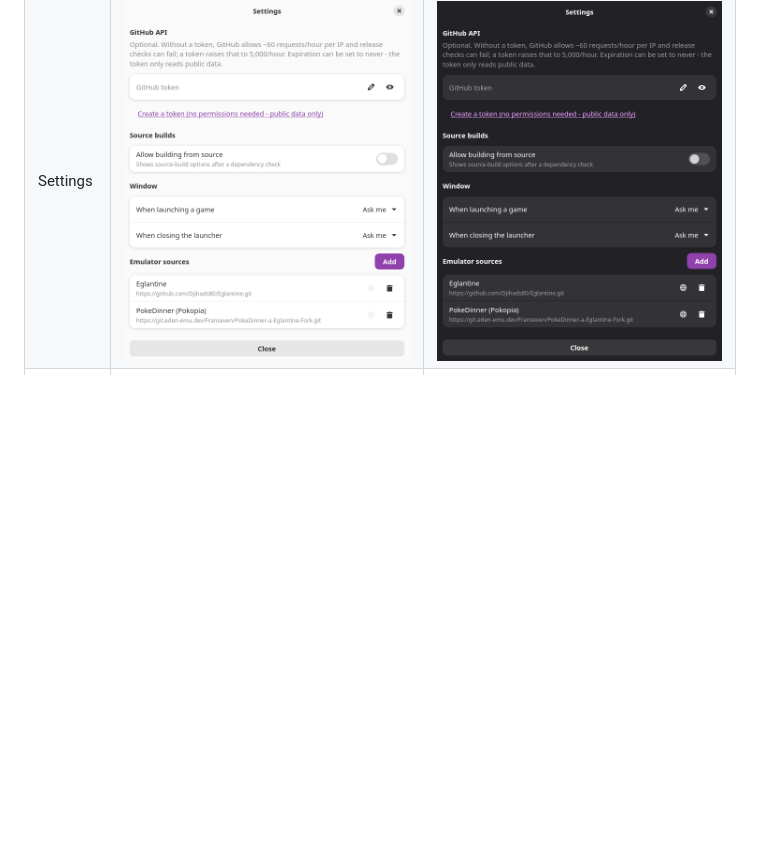
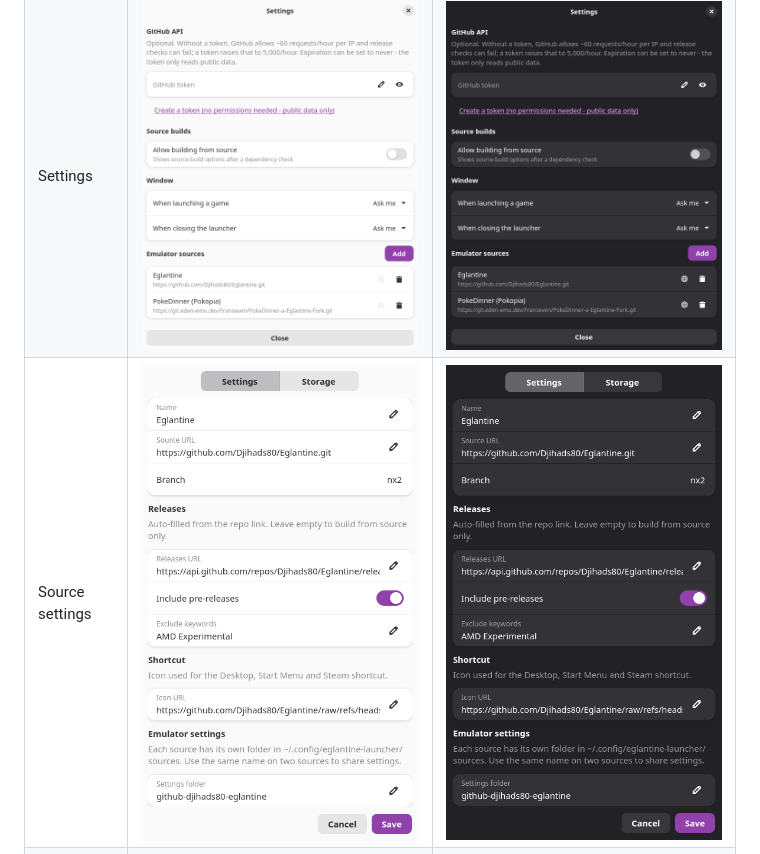
Before and after one commit to SavageCore/eglantine-launcher, a Markdown page: docs/screenshots/README.md, the part around the change. Drawn GitHub-style; pictures changed too: docs/screenshots/dark/source_edit.png (added), docs/screenshots/light/source_edit.png (added); blank space fills up the shorter version.

Commit message:
chore(screenshots): capture the source settings dialog

```diff
--- a/docs/screenshots/README.md
+++ b/docs/screenshots/README.md
@@ -4,6 +4,7 @@
 |---|---|---|
 | Main | ![Main light](light/main.png) | ![Main dark](dark/main.png) |
 | Settings | ![Settings light](light/settings.png) | ![Settings dark](dark/settings.png) |
+| Source settings | ![Source settings light](light/source_edit.png) | ![Source settings dark](dark/source_edit.png) |
 | About | ![About light](light/about.png) | ![About dark](dark/about.png) |
 | PR Builds | ![PR Builds light](light/pr_builds.png) | ![PR Builds dark](dark/pr_builds.png) |
 
```
Also changed, not shown: 4 other files.
